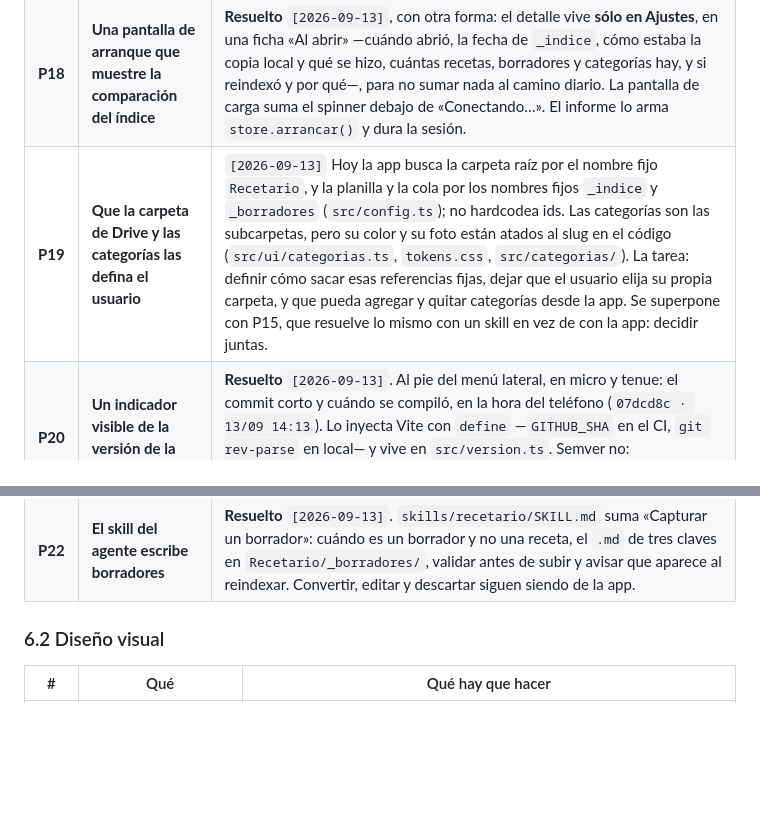
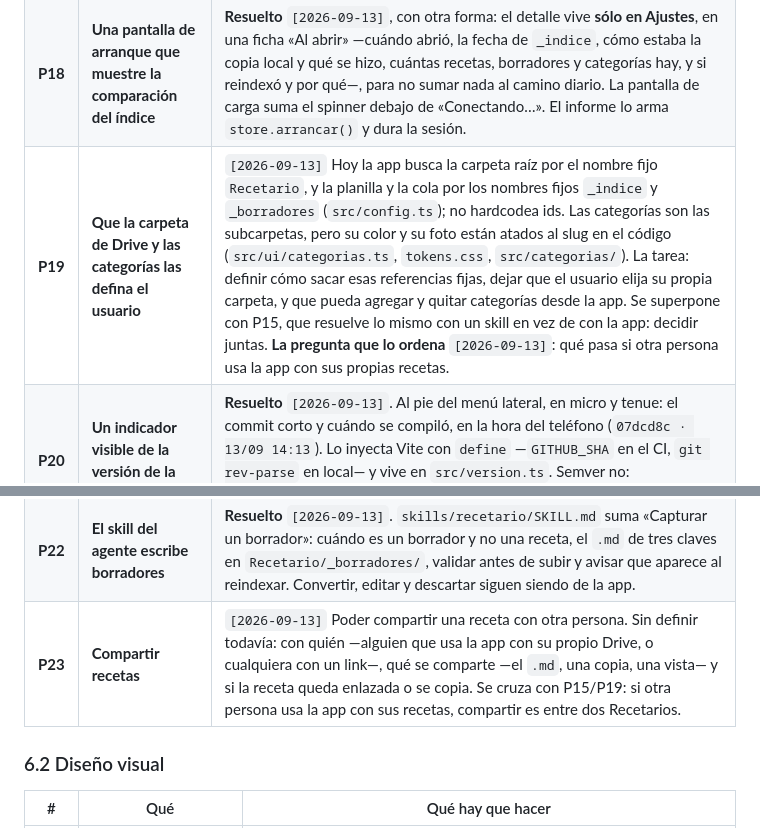
Before and after one commit to alelarre/recetario, a Markdown page: product-design/plan/BACKLOG.md, 2 parts joined by grey strips. GitHub-like rendering; blank space fills up the shorter version.

```diff
--- a/product-design/plan/BACKLOG.md
+++ b/product-design/plan/BACKLOG.md
@@ -89,10 +89,11 @@ repetir el enunciado.
 | **P16** | **Modo cocina: los controles del encabezado miden menos que los 64 px de §1** | **Resuelto** `[2026-09-12]`. El encabezado de cocina pasa de 56 a 64 px de alto, y el volver, el sol y *Salir* tocan en 64 × 64 (*Salir*, 68 × 64). El sol y *Salir* se siguen dibujando como cajas de 40 con reborde: la caja es un pseudo-elemento adentro del área táctil. El costo es ancho para el título: en 400 px quedan 186 y un título largo se corta. |
 | **P17** | **La planilla de borradores se lee entera en cada dibujo** | **Resuelto** `[2026-09-13]`. Mismo criterio que la receta abierta: la planilla se lee una vez y la copia la reutilizan los redibujados —abrir y cerrar el menú, *Descartar*, *Cancelar*, *Editar*— y el ir y venir entre Borradores, un borrador y crear la receta desde él. Salir a otra pantalla la descarta, y agregar, editar, descartar o convertir la invalidan. Editar y descartar siguen leyendo la planilla antes de escribir, para encontrar la fila: las filas se corren. |
 | **P18** | **Una pantalla de arranque que muestre la comparación del índice** | **Resuelto** `[2026-09-13]`, con otra forma: el detalle vive **sólo en Ajustes**, en una ficha «Al abrir» —cuándo abrió, la fecha de `_indice`, cómo estaba la copia local y qué se hizo, cuántas recetas, borradores y categorías hay, y si reindexó y por qué—, para no sumar nada al camino diario. La pantalla de carga suma el spinner debajo de «Conectando…». El informe lo arma `store.arrancar()` y dura la sesión. |
-| **P19** | **Que la carpeta de Drive y las categorías las defina el usuario** | `[2026-09-13]` Hoy la app busca la carpeta raíz por el nombre fijo `Recetario`, y la planilla y la cola por los nombres fijos `_indice` y `_borradores` (`src/config.ts`); no hardcodea ids. Las categorías son las subcarpetas, pero su color y su foto están atados al slug en el código (`src/ui/categorias.ts`, `tokens.css`, `src/categorias/`). La tarea: definir cómo sacar esas referencias fijas, dejar que el usuario elija su propia carpeta, y que pueda agregar y quitar categorías desde la app. Se superpone con P15, que resuelve lo mismo con un skill en vez de con la app: decidir juntas. |
+| **P19** | **Que la carpeta de Drive y las categorías las defina el usuario** | `[2026-09-13]` Hoy la app busca la carpeta raíz por el nombre fijo `Recetario`, y la planilla y la cola por los nombres fijos `_indice` y `_borradores` (`src/config.ts`); no hardcodea ids. Las categorías son las subcarpetas, pero su color y su foto están atados al slug en el código (`src/ui/categorias.ts`, `tokens.css`, `src/categorias/`). La tarea: definir cómo sacar esas referencias fijas, dejar que el usuario elija su propia carpeta, y que pueda agregar y quitar categorías desde la app. Se superpone con P15, que resuelve lo mismo con un skill en vez de con la app: decidir juntas. **La pregunta que lo ordena** `[2026-09-13]`: qué pasa si otra persona usa la app con sus propias recetas. |
 | **P20** | **Un indicador visible de la versión de la app** | **Resuelto** `[2026-09-13]`. Al pie del menú lateral, en micro y tenue: el commit corto y cuándo se compiló, en la hora del teléfono (`07dcd8c · 13/09 14:13`). Lo inyecta Vite con `define` —`GITHUB_SHA` en el CI, `git rev-parse` en local— y vive en `src/version.ts`. Semver no: `package.json` no se sube, y lo que dice si el teléfono tomó el último deploy es el commit. |
 | **P21** | **Los borradores con copia local, como el índice** | **Reemplazado** `[2026-09-13]`: los borradores pasaron a ser un `.md` por borrador en `Recetario/_borradores/`, con su hoja `borradores` en `_indice`, que entra en la copia local. Spec en `docs/superpowers/specs/2026-09-13-borradores-md-design.md`, plan en `docs/superpowers/plans/2026-09-13-borradores-md.md`. |
 | **P22** | **El skill del agente escribe borradores** | **Resuelto** `[2026-09-13]`. `skills/recetario/SKILL.md` suma «Capturar un borrador»: cuándo es un borrador y no una receta, el `.md` de tres claves en `Recetario/_borradores/`, validar antes de subir y avisar que aparece al reindexar. Convertir, editar y descartar siguen siendo de la app. |
+| **P23** | **Compartir recetas** | `[2026-09-13]` Poder compartir una receta con otra persona. Sin definir todavía: con quién —alguien que usa la app con su propio Drive, o cualquiera con un link—, qué se comparte —el `.md`, una copia, una vista— y si la receta queda enlazada o se copia. Se cruza con P15/P19: si otra persona usa la app con sus recetas, compartir es entre dos Recetarios. |
 
 ### 6.2 Diseño visual
 
```
Also changed, not shown: CLAUDE.md (+3 -2 lines).
